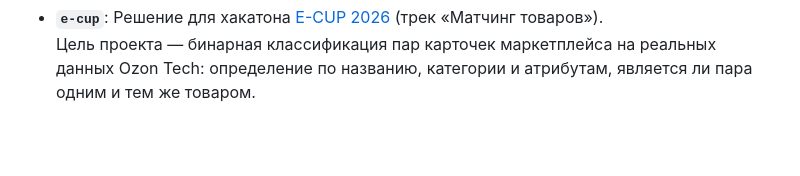
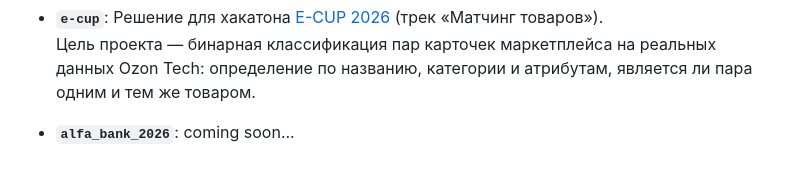
Before and after one commit to Asebaie/Triple-I, a Markdown page: README.md, the part around the change. Rendered like a GitHub page; blank space fills up the shorter version.

```diff
--- a/README.md
+++ b/README.md
@@ -23,3 +23,5 @@
 
 - **`e-cup`**: Решение для хакатона [E-CUP 2026](https://ods.ai/competitions/e-cup-2026-matching) (трек «Матчинг товаров»).
   Цель проекта — бинарная классификация пар карточек маркетплейса на реальных данных Ozon Tech: определение по названию, категории и атрибутам, является ли пара одним и тем же товаром.
+
+- **`alfa_bank_2026`**: coming soon...
```
